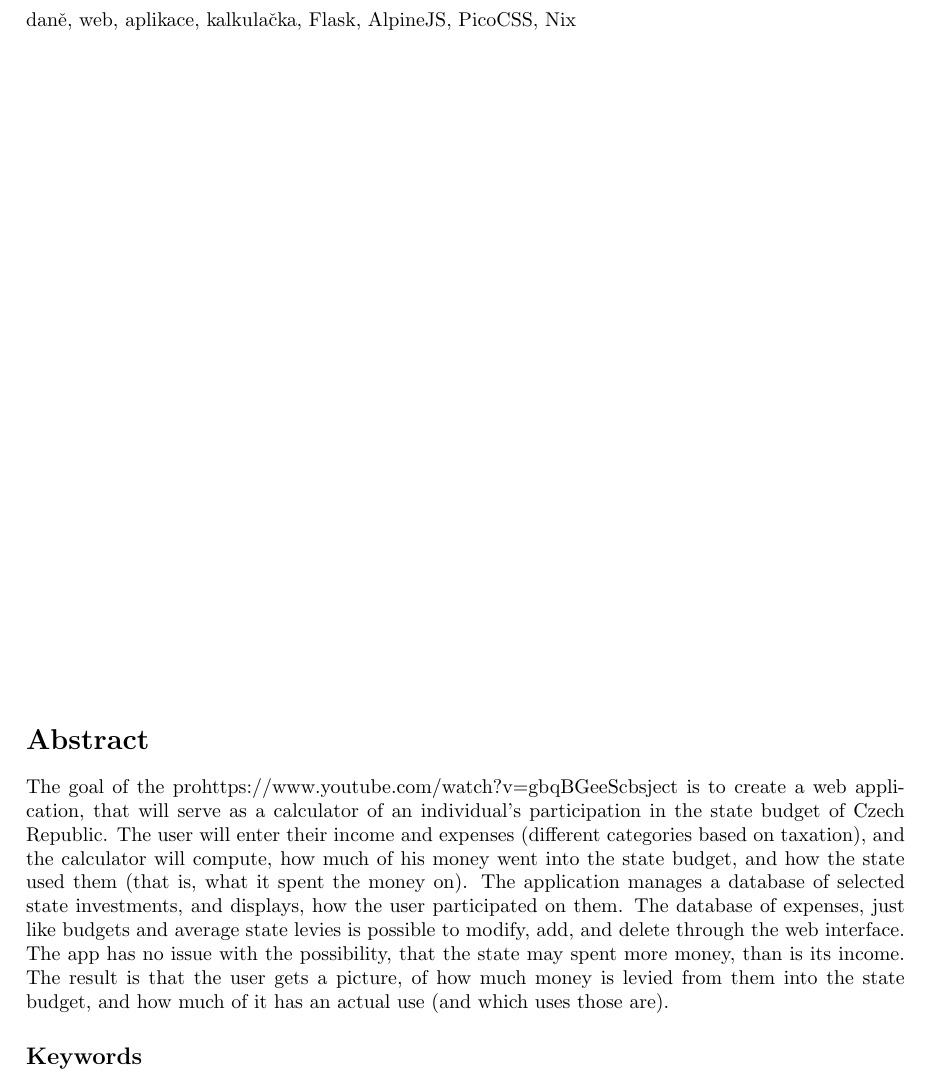
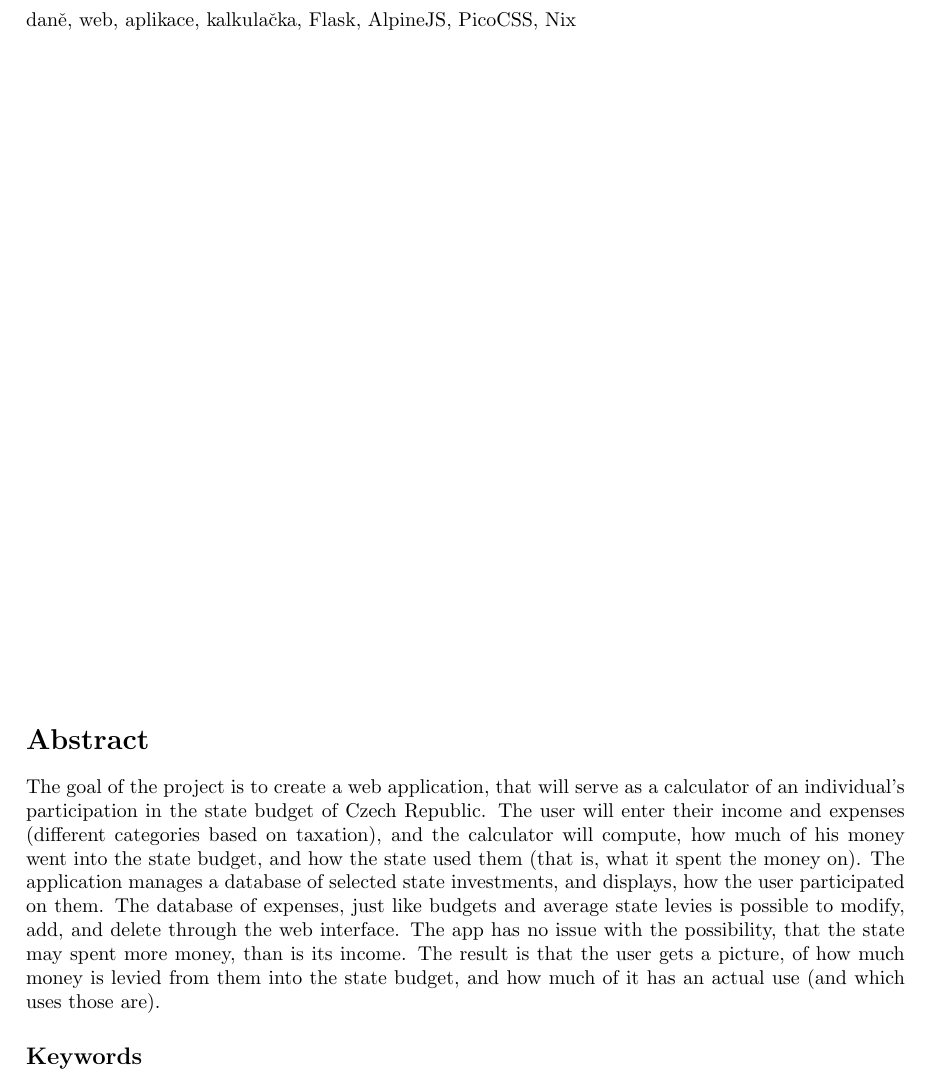
Before and after one commit to Tomdrs/statni_rozpocet, a LaTeX document (doc/main.tex): part of page 9 of 35, cut so that both start at the same text. Compiled offline with pdfLaTeX; a LaTeX package or settings file that is missing is left out.

Commit message:
remove extra text

```diff
--- a/doc/main.tex
+++ b/doc/main.tex
@@ -35,7 +35,7 @@ Cílem práce je vytvořit webovou aplikaci, která funguje jako kalkulačka pod
 
 % Abstrakt anglicky
 \def\AbstraktEN{%
-The goal of the prohttps://www.youtube.com/watch?v=gbqBGeeScbsject is to create a web application, that will serve as a calculator of an individual's participation in the state budget of Czech Republic. The user will
+The goal of the project is to create a web application, that will serve as a calculator of an individual's participation in the state budget of Czech Republic. The user will
 enter their income and expenses (different categories based on taxation), and the calculator will compute, how much of his money went into the state budget, and how the state used them (that is, what it spent the money on). The application manages a database of selected state investments, and displays, how the user participated on them. The database of expenses, just like budgets and average state levies is possible to modify, add, and delete through the web interface. The app has no issue with the possibility, that the state may spent more money, than is its income. The result is that the user gets a picture, of how much money is levied from them into the state budget, and how much of it has an actual use (and which uses those are).
 }
 
```
